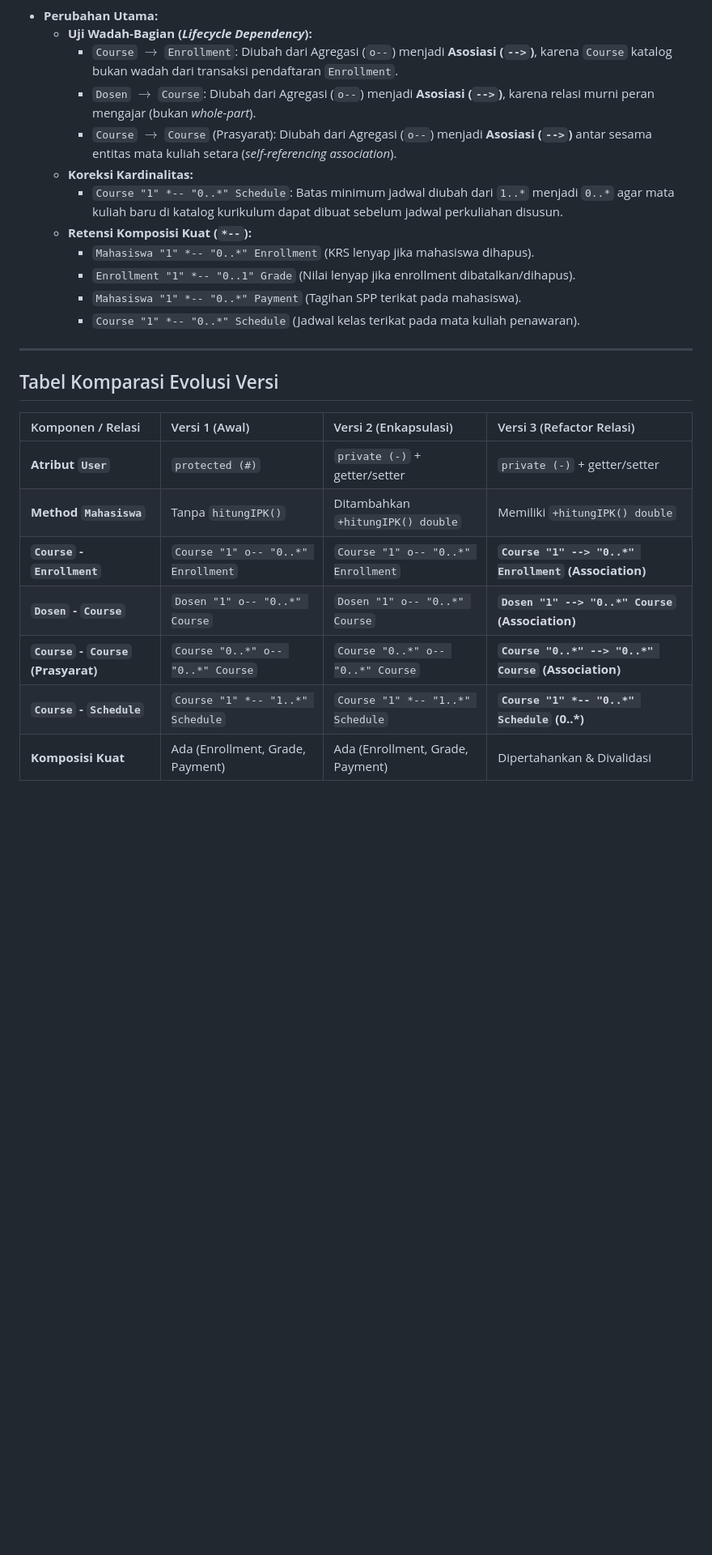
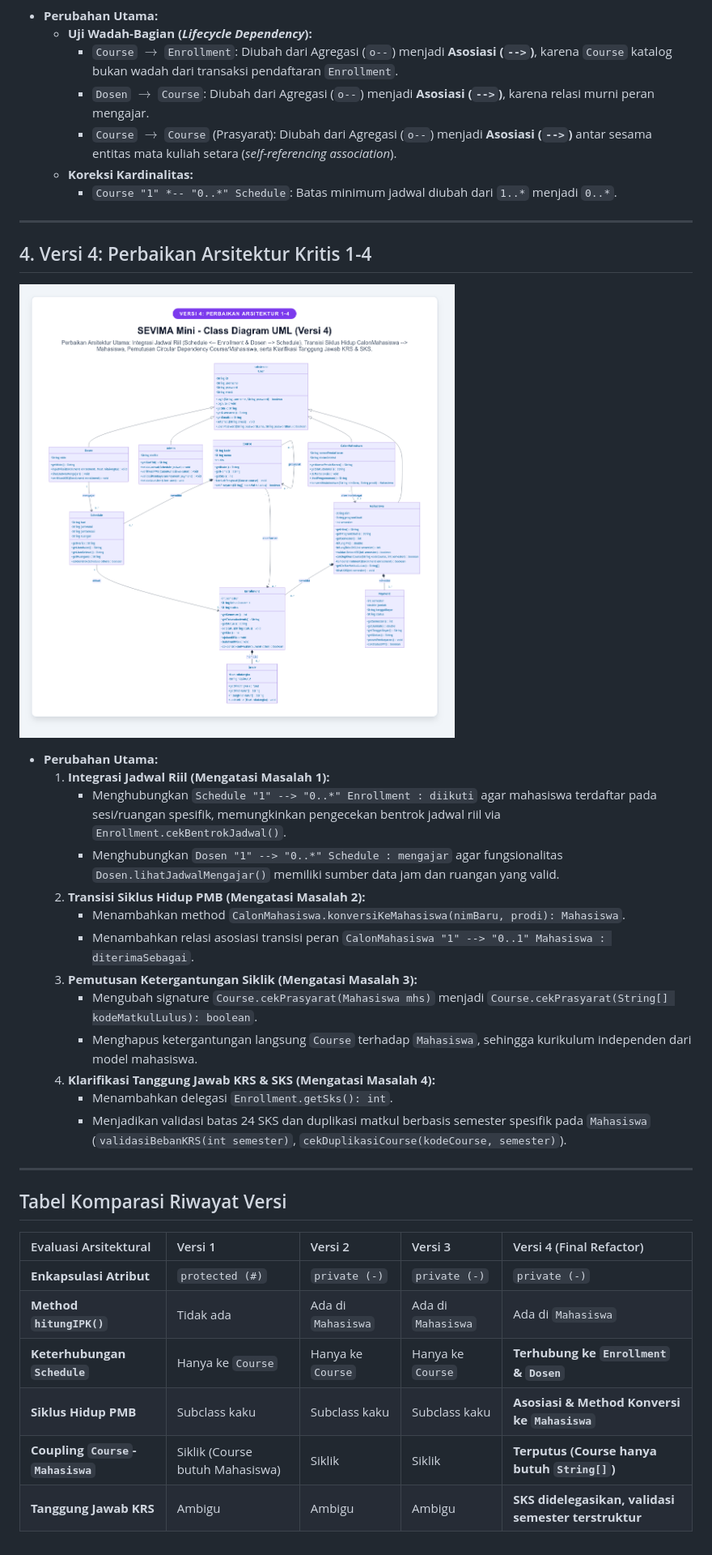
Before and after one commit to zainunkamal/sevima-mini, a Markdown page: perbaikan/README.md, the part around one of its changes. Shown at 81% size. GitHub-like rendering; pictures changed too: perbaikan/diagram_versi_4.png (added); blank space fills up the shorter version.

Commit message:
feat: resolve architectural flaws 1-4 (version 4) and add screenshot evidence

```diff
--- a/perbaikan/README.md
+++ b/perbaikan/README.md
@@ -32,26 +32,39 @@ Dokumen ini mencatat bukti visual dan perbandingan evolusi class diagram UML sis
 - **Perubahan Utama:**
   - **Uji Wadah-Bagian (*Lifecycle Dependency*):**
     - `Course` $\rightarrow$ `Enrollment`: Diubah dari Agregasi (`o--`) menjadi **Asosiasi (`-->`)**, karena `Course` katalog bukan wadah dari transaksi pendaftaran `Enrollment`.
-    - `Dosen` $\rightarrow$ `Course`: Diubah dari Agregasi (`o--`) menjadi **Asosiasi (`-->`)**, karena relasi murni peran mengajar (bukan *whole-part*).
+    - `Dosen` $\rightarrow$ `Course`: Diubah dari Agregasi (`o--`) menjadi **Asosiasi (`-->`)**, karena relasi murni peran mengajar.
     - `Course` $\rightarrow$ `Course` (Prasyarat): Diubah dari Agregasi (`o--`) menjadi **Asosiasi (`-->`)** antar sesama entitas mata kuliah setara (*self-referencing association*).
   - **Koreksi Kardinalitas:**
-    - `Course "1" *-- "0..*" Schedule`: Batas minimum jadwal diubah dari `1..*` menjadi `0..*` agar mata kuliah baru di katalog kurikulum dapat dibuat sebelum jadwal perkuliahan disusun.
-  - **Retensi Komposisi Kuat (`*--`):**
-    - `Mahasiswa "1" *-- "0..*" Enrollment` (KRS lenyap jika mahasiswa dihapus).
-    - `Enrollment "1" *-- "0..1" Grade` (Nilai lenyap jika enrollment dibatalkan/dihapus).
-    - `Mahasiswa "1" *-- "0..*" Payment` (Tagihan SPP terikat pada mahasiswa).
-    - `Course "1" *-- "0..*" Schedule` (Jadwal kelas terikat pada mata kuliah penawaran).
+    - `Course "1" *-- "0..*" Schedule`: Batas minimum jadwal diubah dari `1..*` menjadi `0..*`.
 
 ---
 
-## Tabel Komparasi Evolusi Versi
+## 4. Versi 4: Perbaikan Arsitektur Kritis 1-4
+![Versi 4 - Perbaikan Arsitektur Kritis 1-4](diagram_versi_4.png)
 
-| Komponen / Relasi | Versi 1 (Awal) | Versi 2 (Enkapsulasi) | Versi 3 (Refactor Relasi) |
-| :--- | :--- | :--- | :--- |
-| **Atribut `User`** | `protected (#)` | `private (-)` + getter/setter | `private (-)` + getter/setter |
-| **Method `Mahasiswa`** | Tanpa `hitungIPK()` | Ditambahkan `+hitungIPK() double` | Memiliki `+hitungIPK() double` |
-| **`Course` - `Enrollment`** | `Course "1" o-- "0..*" Enrollment` | `Course "1" o-- "0..*" Enrollment` | **`Course "1" --> "0..*" Enrollment` (Association)** |
-| **`Dosen` - `Course`** | `Dosen "1" o-- "0..*" Course` | `Dosen "1" o-- "0..*" Course` | **`Dosen "1" --> "0..*" Course` (Association)** |
-| **`Course` - `Course` (Prasyarat)** | `Course "0..*" o-- "0..*" Course` | `Course "0..*" o-- "0..*" Course` | **`Course "0..*" --> "0..*" Course` (Association)** |
-| **`Course` - `Schedule`** | `Course "1" *-- "1..*" Schedule` | `Course "1" *-- "1..*" Schedule` | **`Course "1" *-- "0..*" Schedule` (0..*)** |
-| **Komposisi Kuat** | Ada (Enrollment, Grade, Payment) | Ada (Enrollment, Grade, Payment) | Dipertahankan & Divalidasi |
+- **Perubahan Utama:**
+  1. **Integrasi Jadwal Riil (Mengatasi Masalah 1):**
+     - Menghubungkan `Schedule "1" --> "0..*" Enrollment : diikuti` agar mahasiswa terdaftar pada sesi/ruangan spesifik, memungkinkan pengecekan bentrok jadwal riil via `Enrollment.cekBentrokJadwal()`.
+     - Menghubungkan `Dosen "1" --> "0..*" Schedule : mengajar` agar fungsionalitas `Dosen.lihatJadwalMengajar()` memiliki sumber data jam dan ruangan yang valid.
+  2. **Transisi Siklus Hidup PMB (Mengatasi Masalah 2):**
+     - Menambahkan method `CalonMahasiswa.konversiKeMahasiswa(nimBaru, prodi): Mahasiswa`.
+     - Menambahkan relasi asosiasi transisi peran `CalonMahasiswa "1" --> "0..1" Mahasiswa : diterimaSebagai`.
+  3. **Pemutusan Ketergantungan Siklik (Mengatasi Masalah 3):**
+     - Mengubah signature `Course.cekPrasyarat(Mahasiswa mhs)` menjadi `Course.cekPrasyarat(String[] kodeMatkulLulus): boolean`.
+     - Menghapus ketergantungan langsung `Course` terhadap `Mahasiswa`, sehingga kurikulum independen dari model mahasiswa.
+  4. **Klarifikasi Tanggung Jawab KRS & SKS (Mengatasi Masalah 4):**
+     - Menambahkan delegasi `Enrollment.getSks(): int`.
+     - Menjadikan validasi batas 24 SKS dan duplikasi matkul berbasis semester spesifik pada `Mahasiswa` (`validasiBebanKRS(int semester)`, `cekDuplikasiCourse(kodeCourse, semester)`).
+
+---
+
+## Tabel Komparasi Riwayat Versi
+
+| Evaluasi Arsitektural | Versi 1 | Versi 2 | Versi 3 | Versi 4 (Final Refactor) |
+| :--- | :--- | :--- | :--- | :--- |
+| **Enkapsulasi Atribut** | `protected (#)` | `private (-)` | `private (-)` | `private (-)` |
+| **Method `hitungIPK()`** | Tidak ada | Ada di `Mahasiswa` | Ada di `Mahasiswa` | Ada di `Mahasiswa` |
+| **Keterhubungan `Schedule`** | Hanya ke `Course` | Hanya ke `Course` | Hanya ke `Course` | **Terhubung ke `Enrollment` & `Dosen`** |
+| **Siklus Hidup PMB** | Subclass kaku | Subclass kaku | Subclass kaku | **Asosiasi & Method Konversi ke `Mahasiswa`** |
+| **Coupling `Course`-`Mahasiswa`**| Siklik (Course butuh Mahasiswa) | Siklik | Siklik | **Terputus (Course hanya butuh `String[]`)** |
+| **Tanggung Jawab KRS** | Ambigu | Ambigu | Ambigu | **SKS didelegasikan, validasi semester terstruktur** |
```
Also changed, not shown: other parts of perbaikan/README.md (+1 -1 lines), diagram/class-diagram.md (+29 -25 lines), 1 other file.
